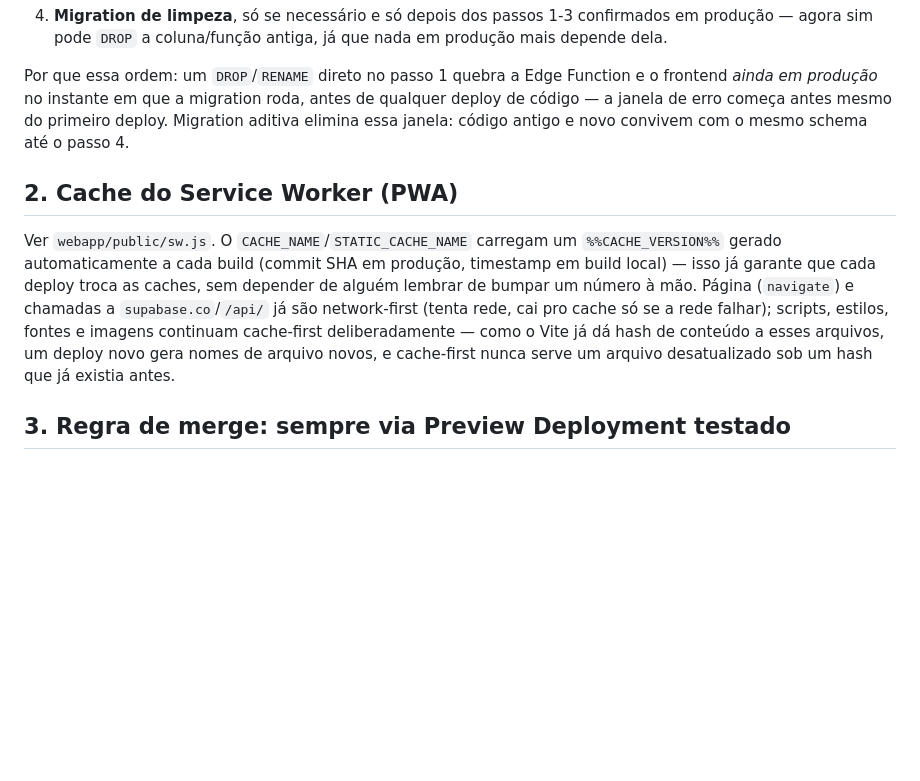
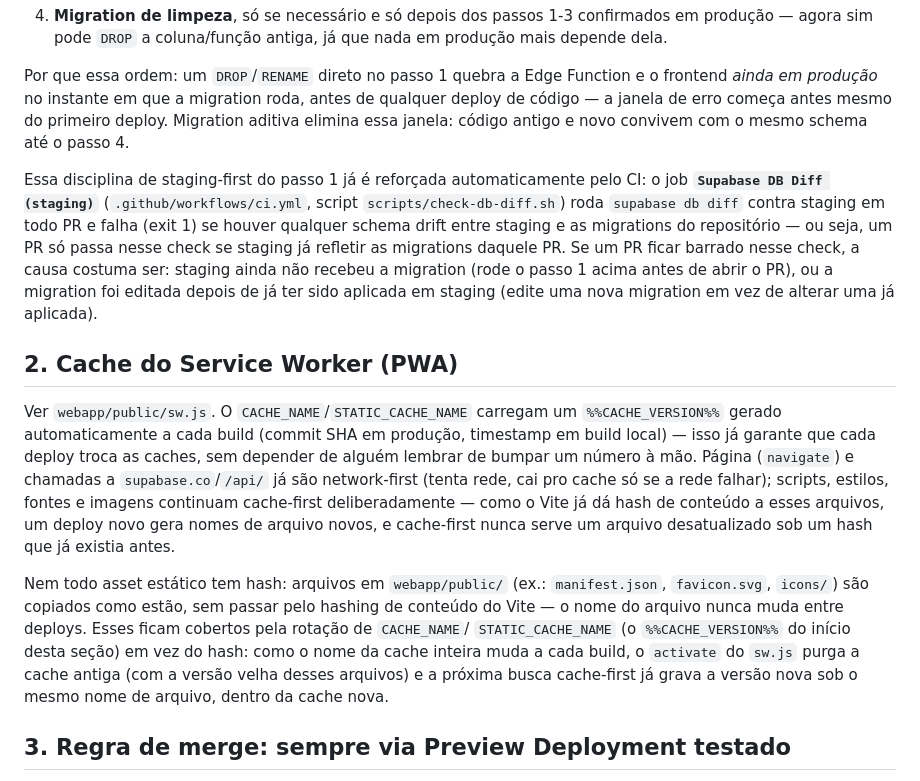
Before and after one commit to devpedroschuster/nexofy, a Markdown page: docs/DEPLOY.md, the part around the change. Rendered like a GitHub page; blank space fills up the shorter version.

Commit message:
docs(deploy): documenta o job CI de DB diff e a cobertura de assets sem hash pela rotacao de cache (PED-64)
Secao 1 nao mencionava que .github/workflows/ci.yml ja tem um job
"Supabase DB Diff (staging)" que reforca a disciplina de staging-first
automaticamente em todo PR. Secao 2 foi escrita antes do PED-37 existir e
nao explicava como assets sem hash de conteudo (manifest.json, icones em
public/) ficam cobertos pela rotacao de CACHE_NAME em vez do hash do Vite.

```diff
--- a/docs/DEPLOY.md
+++ b/docs/DEPLOY.md
@@ -41,6 +41,17 @@ roda, antes de qualquer deploy de código — a janela de erro começa antes
 mesmo do primeiro deploy. Migration aditiva elimina essa janela: código
 antigo e novo convivem com o mesmo schema até o passo 4.
 
+Essa disciplina de staging-first do passo 1 já é reforçada automaticamente
+pelo CI: o job **`Supabase DB Diff (staging)`** (`.github/workflows/ci.yml`,
+script `scripts/check-db-diff.sh`) roda `supabase db diff` contra staging em
+todo PR e falha (exit 1) se houver qualquer schema drift entre staging e as
+migrations do repositório — ou seja, um PR só passa nesse check se staging
+já refletir as migrations daquele PR. Se um PR ficar barrado nesse check, a
+causa costuma ser: staging ainda não recebeu a migration (rode o passo 1
+acima antes de abrir o PR), ou a migration foi editada depois de já ter
+sido aplicada em staging (edite uma nova migration em vez de alterar uma já
+aplicada).
+
 ## 2. Cache do Service Worker (PWA)
 
 Ver `webapp/public/sw.js`. O `CACHE_NAME`/`STATIC_CACHE_NAME` carregam um
@@ -53,6 +64,16 @@ estilos, fontes e imagens continuam cache-first deliberadamente — como o
 Vite já dá hash de conteúdo a esses arquivos, um deploy novo gera nomes de
 arquivo novos, e cache-first nunca serve um arquivo desatualizado sob um
 hash que já existia antes.
+
+Nem todo asset estático tem hash: arquivos em `webapp/public/` (ex.:
+`manifest.json`, `favicon.svg`, `icons/`) são copiados como estão, sem
+passar pelo hashing de conteúdo do Vite — o nome do arquivo nunca muda
+entre deploys. Esses ficam cobertos pela rotação de `CACHE_NAME`/
+`STATIC_CACHE_NAME` (o `%%CACHE_VERSION%%` do início desta seção) em vez do
+hash: como o nome da cache inteira muda a cada build, o `activate` do
+`sw.js` purga a cache antiga (com a versão velha desses arquivos) e a
+próxima busca cache-first já grava a versão nova sob o mesmo nome de
+arquivo, dentro da cache nova.
 
 ## 3. Regra de merge: sempre via Preview Deployment testado
 
```
